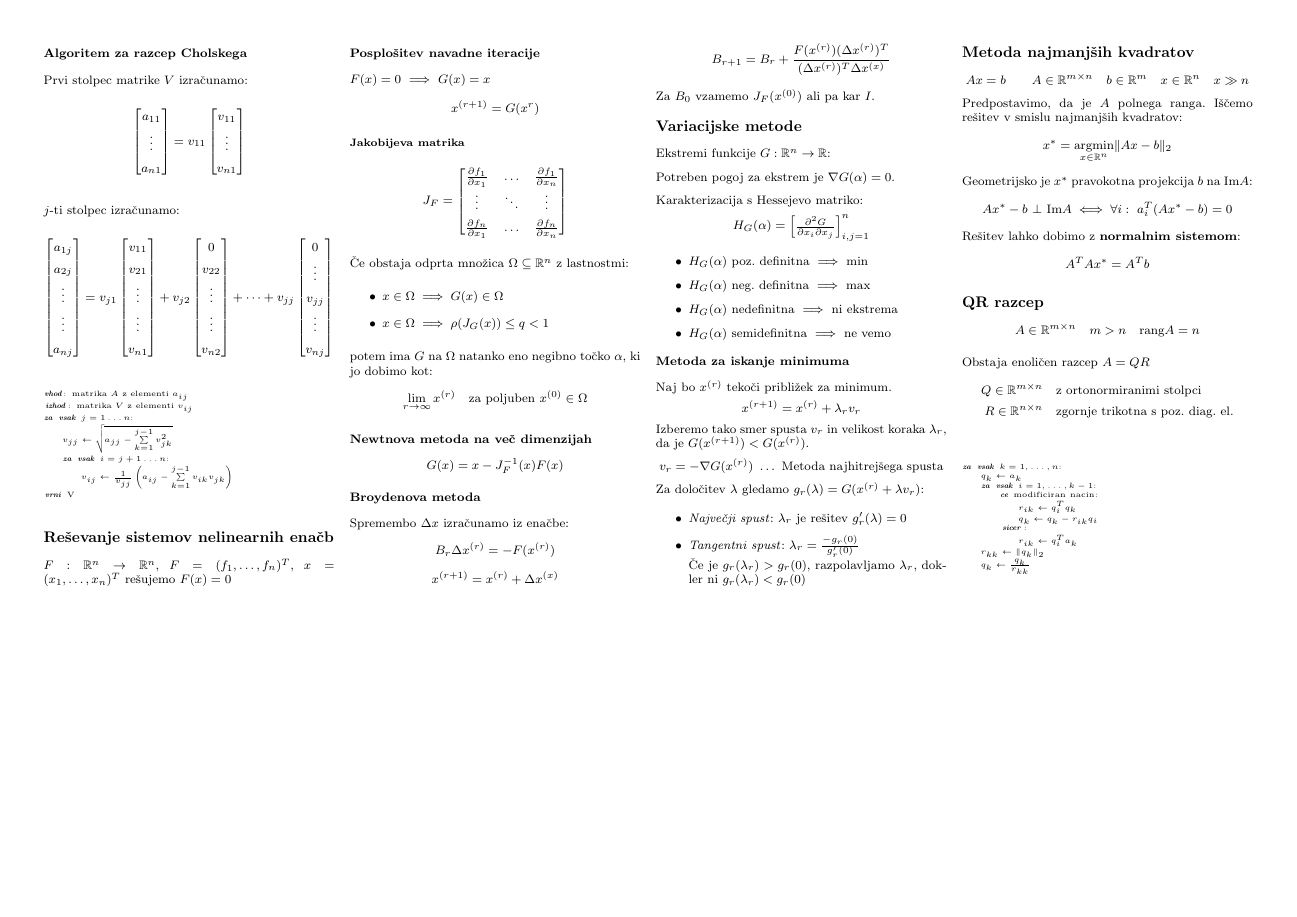
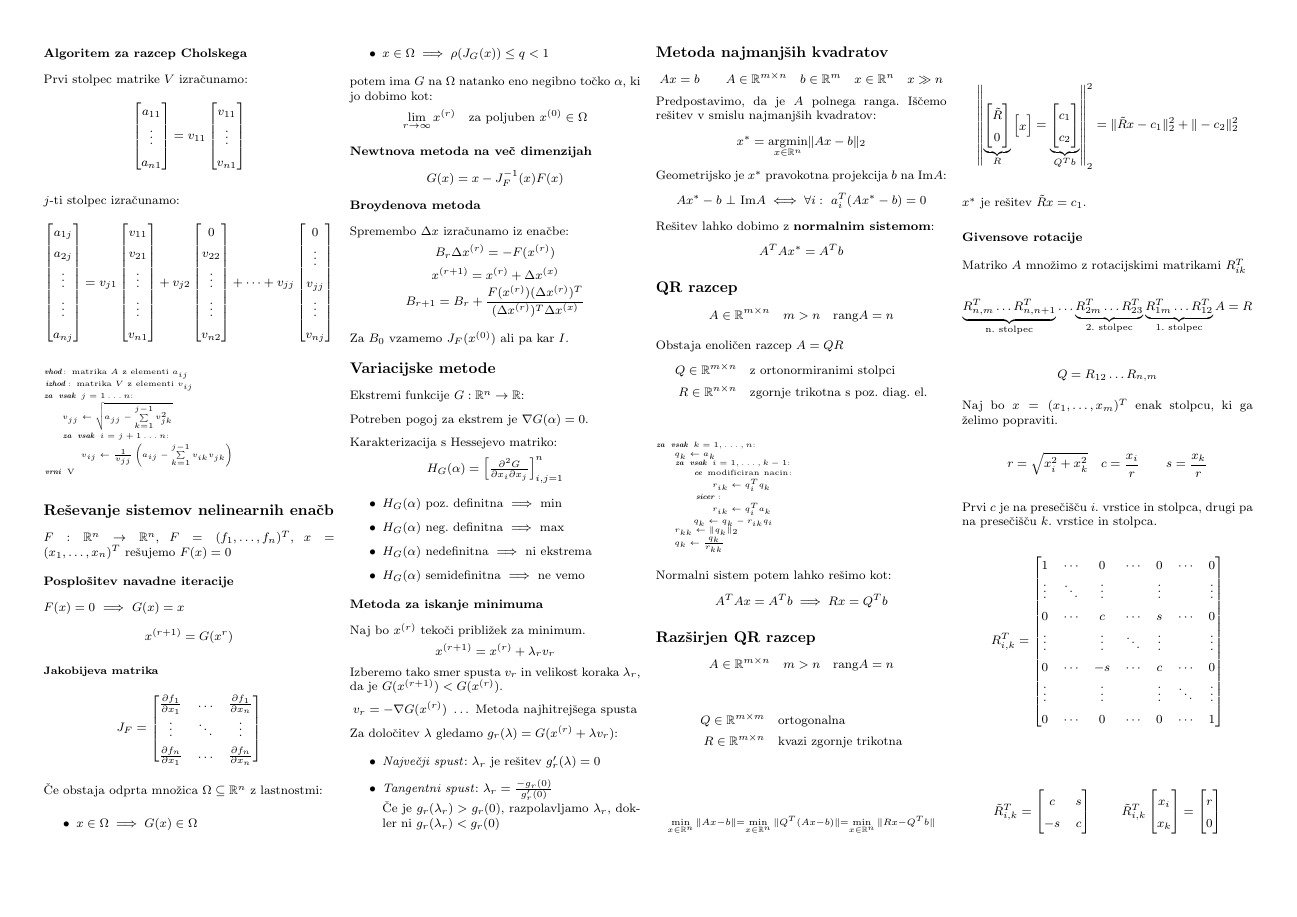
Before and after one commit to njezersek/Numericne-metode-zapiski, a LaTeX document (zapiskuskompaktus.tex): page 3 of 3. Compiled offline with pdfLaTeX.

Commit message:
Givensove rotacije

```diff
--- a/zapiskuskompaktus.tex
+++ b/zapiskuskompaktus.tex
@@ -503,12 +503,71 @@ za vsak $k = 1, \dots, n$:
 	za vsak $i = 1, \dots, k-1$:
 		ce modificiran nacin:
 			$r_{ik} \leftarrow q_i^T q_k$
-			$q_k \leftarrow q_k - r_{ik} q_i$
 		sicer:
 			$r_{ik} \leftarrow q_i^T a_k$
+		$q_k \leftarrow q_k - r_{ik} q_i$
 	$r_{kk} \leftarrow \| q_k \|_2$
 	$q_k \leftarrow \frac{q_k}{r_{kk}}$
 \end{koda}
 
+Normalni sistem potem lahko rešimo kot:
+\[ A^TAx = A^Tb \implies Rx = Q^Tb\]
+
+\section{Razširjen QR razcep}
+\[ A \in \mathbb{R}^{m\times n} \quad m > n \quad \text{rang}A = n \]
+
+\begin{align*}
+	Q \in \mathbb{R}^{m\times m} \quad &\text{ortogonalna } \\
+	R \in \mathbb{R}^{m\times n} \quad &\text{kvazi zgornje trikotna} \\
+\end{align*}
+
+\[ \scriptstyle \min\limits_{x\in\mathbb{R}^n} \| Ax - b\| = \min\limits_{x\in\mathbb{R}^n} \| Q^T(Ax - b)\| = \min\limits_{x\in\mathbb{R}^n} \| Rx - Q^Tb \| \]
+
+\begin{align*}
+	\left\| \underbrace{\begin{bmatrix}
+		\tilde{R} \\ 0
+	\end{bmatrix}}_{R}
+	\begin{bmatrix}
+		x
+	\end{bmatrix}
+	=
+	\underbrace{\begin{bmatrix}
+		c_1 \\
+		c_2
+	\end{bmatrix}}_{Q^T b}
+	\right\|^2_2
+	= \| \tilde{R}x - c_1 \|^2_2 + \|-c_2\|^2_2
+\end{align*}
+$x^*$ je rešitev $\tilde{R}x = c_1$.
+
+\subsection{Givensove rotacije}
+Matriko $A$ množimo z rotacijskimi matrikami $R_{ik}^T$
+\[ \underbrace{R_{n,m}^T \dots  R_{n,n+1}^T}_{\text{n. stolpec}} \dots \underbrace{R_{2m}^T \dots R_{23}^T}_{\text{2. stolpec}} \underbrace{R_{1m}^T \dots R_{12}^T}_{\text{1. stolpec}} A = R\]
+\[ Q = R_{12} \dots R_{n,m}\]
+Naj bo $x = (x_1, \dots, x_m)^T$ enak stolpcu, ki ga želimo popraviti.
+\[ r = \sqrt{x_i^2 + x_k^2} \quad c = \frac{x_i}{r} \qquad s = \frac{x_k}{r}\]
+Prvi $c$ je na presečišču $i$. vrstice in stolpca, drugi pa na presečišču $k$. vrstice in stolpca.
+\[R_{i,k}^T = \begin{bmatrix}   1   & \cdots &    0   & \cdots &    0   & \cdots &    0   \\
+	\vdots & \ddots & \vdots &        & \vdots &        & \vdots \\
+	   0   & \cdots &    c   & \cdots &   s   & \cdots &    0   \\
+	\vdots &        & \vdots & \ddots & \vdots &        & \vdots \\
+	   0   & \cdots &    -s   & \cdots &    c   & \cdots &    0   \\
+	\vdots &        & \vdots &        & \vdots & \ddots & \vdots \\
+	   0   & \cdots &    0   & \cdots &    0   & \cdots &    1
+\end{bmatrix}\]
+
+\begin{align*}
+	\tilde{R}_{i,k}^T &= \begin{bmatrix}
+		c & s \\
+		-s & c
+	\end{bmatrix} &
+	\tilde{R}_{i,k}^T \begin{bmatrix}
+		x_i \\ x_k
+	\end{bmatrix}
+	&=
+	\begin{bmatrix}
+		r \\ 0
+	\end{bmatrix}
+\end{align*}
 \end{multicols}
 \end{document}
```
Also changed, not shown: zapiskuskompaktus.pdf.
